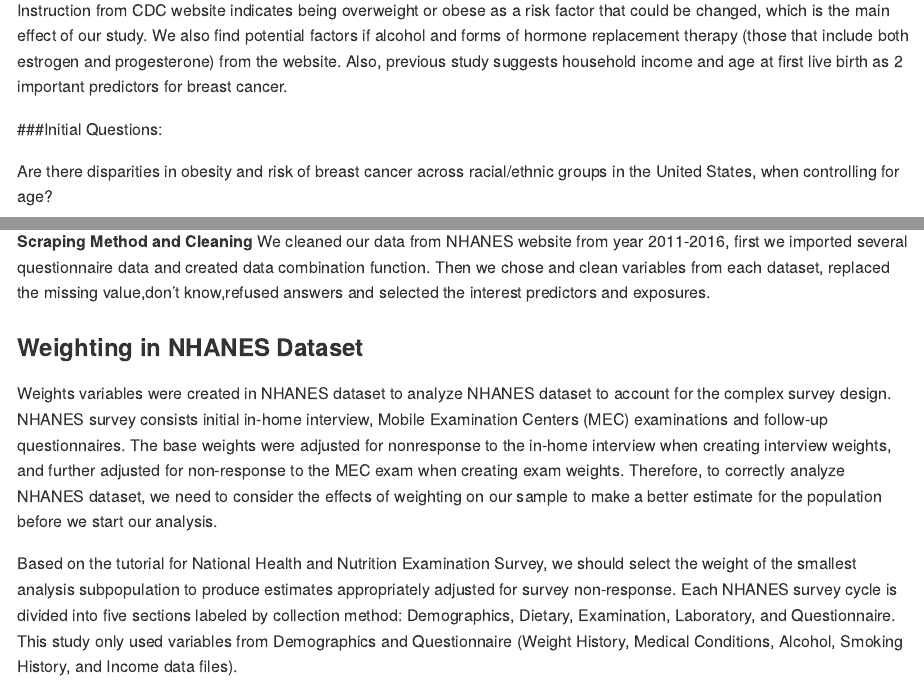
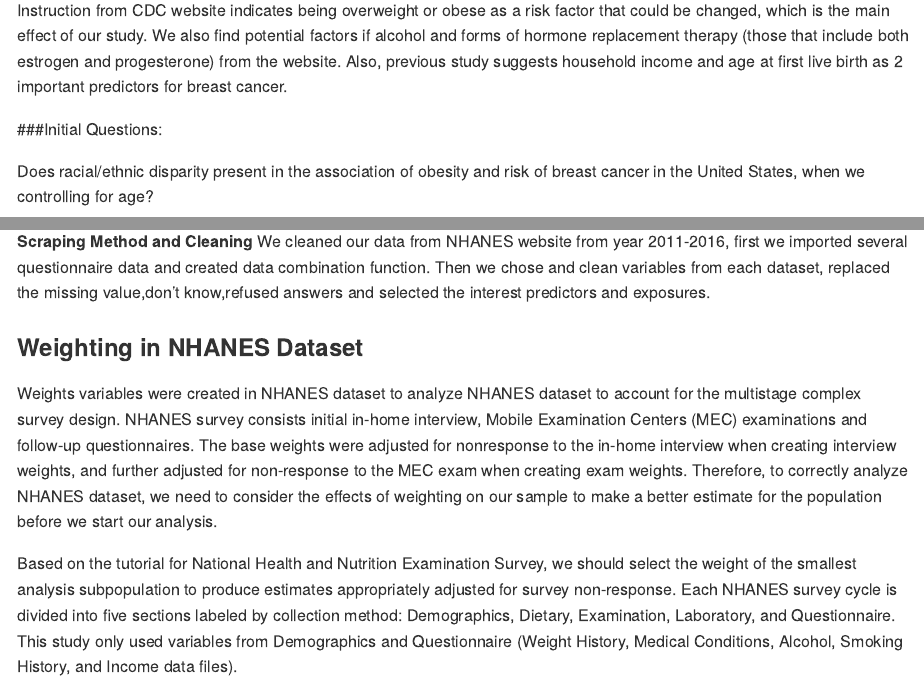
Before and after one commit to st3117/final_project, an R Markdown document (final_project.Rmd): the page in a window 1100 px wide, from 490 px down, and a second part further down, joined at a grey line. Rendered offline with R 4.5, knitr and Pandoc, with nearby package versions.

Commit message:
Made some changes

```diff
--- a/final_project.Rmd
+++ b/final_project.Rmd
@@ -31,7 +31,7 @@ Also, previous study suggests household income and age at first live birth as 2
 
 ###Initial Questions:
 
-Are there disparities in obesity and risk of breast cancer across racial/ethnic groups in the United States, when controlling for age?
+Does racial/ethnic disparity present in the association of obesity and risk of breast cancer in the United States, when we controlling for age?
 
 ###Data
 
@@ -42,7 +42,7 @@ We are going to use the Demographics, Examination Data and Dietary Data from NHA
 We cleaned our data from NHANES website from year 2011-2016, first we imported several questionnaire data and created data combination function. Then we chose and clean variables from each dataset, replaced the missing value,don't know,refused answers and selected the interest predictors and exposures.
 
 ### Weighting in NHANES Dataset
-Weights variables were created in NHANES dataset to analyze NHANES dataset to account for the complex survey design. NHANES survey consists initial in-home interview, Mobile Examination Centers (MEC) examinations and follow-up questionnaires. The base weights were adjusted for nonresponse to the in-home interview when creating interview weights, and further adjusted for non-response to the MEC exam when creating exam weights. Therefore, to correctly analyze NHANES dataset, we need to consider the effects of weighting on our sample to make a better estimate for the population before we start our analysis.
+Weights variables were created in NHANES dataset to analyze NHANES dataset to account for the multistage complex survey design. NHANES survey consists initial in-home interview, Mobile Examination Centers (MEC) examinations and follow-up questionnaires. The base weights were adjusted for nonresponse to the in-home interview when creating interview weights, and further adjusted for non-response to the MEC exam when creating exam weights. Therefore, to correctly analyze NHANES dataset, we need to consider the effects of weighting on our sample to make a better estimate for the population before we start our analysis.
 
 Based on the tutorial for National Health and Nutrition Examination Survey, we should select the weight of the smallest analysis subpopulation to produce estimates appropriately adjusted for survey non-response. Each NHANES survey cycle is divided into five sections labeled by collection method: Demographics, Dietary, Examination, Laboratory, and Questionnaire. This study only used variables from Demographics and Questionnaire (Weight History, Medical Conditions, Alcohol, Smoking History, and Income data files).
 
```
